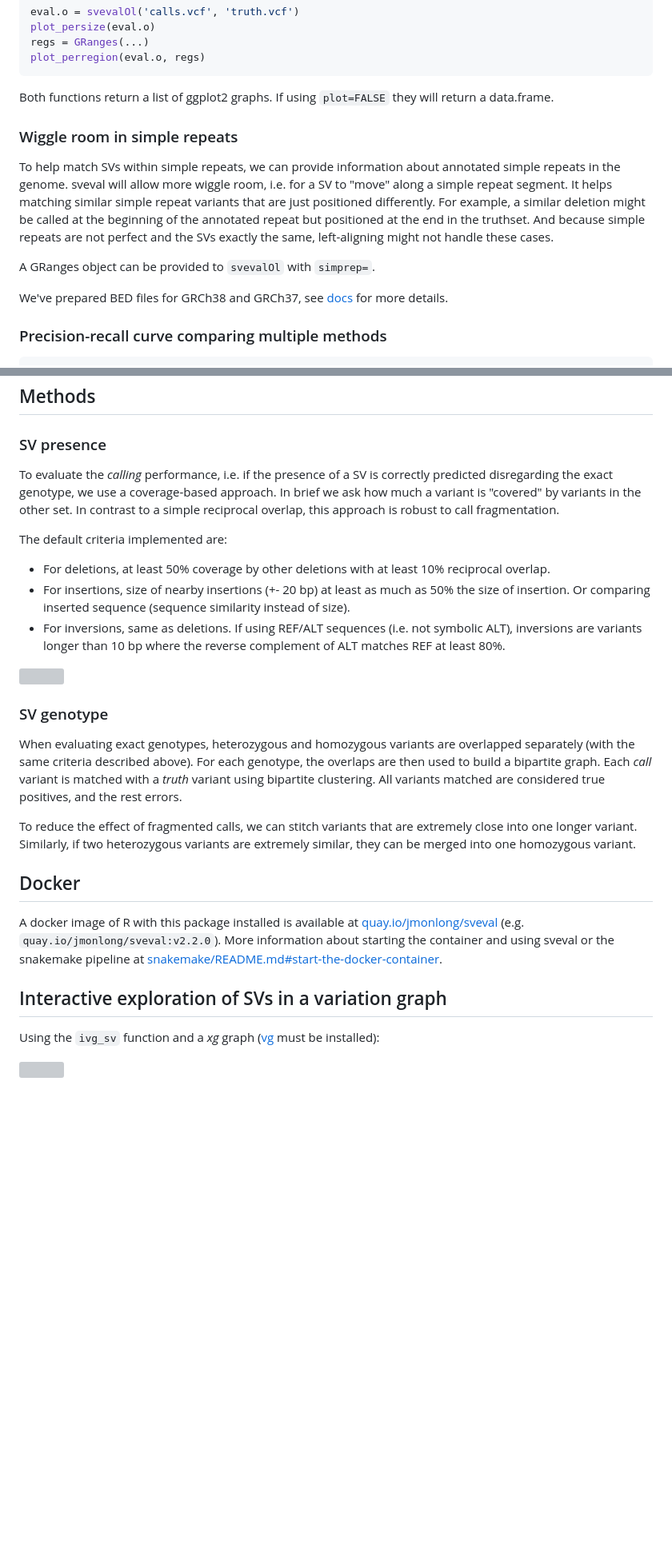
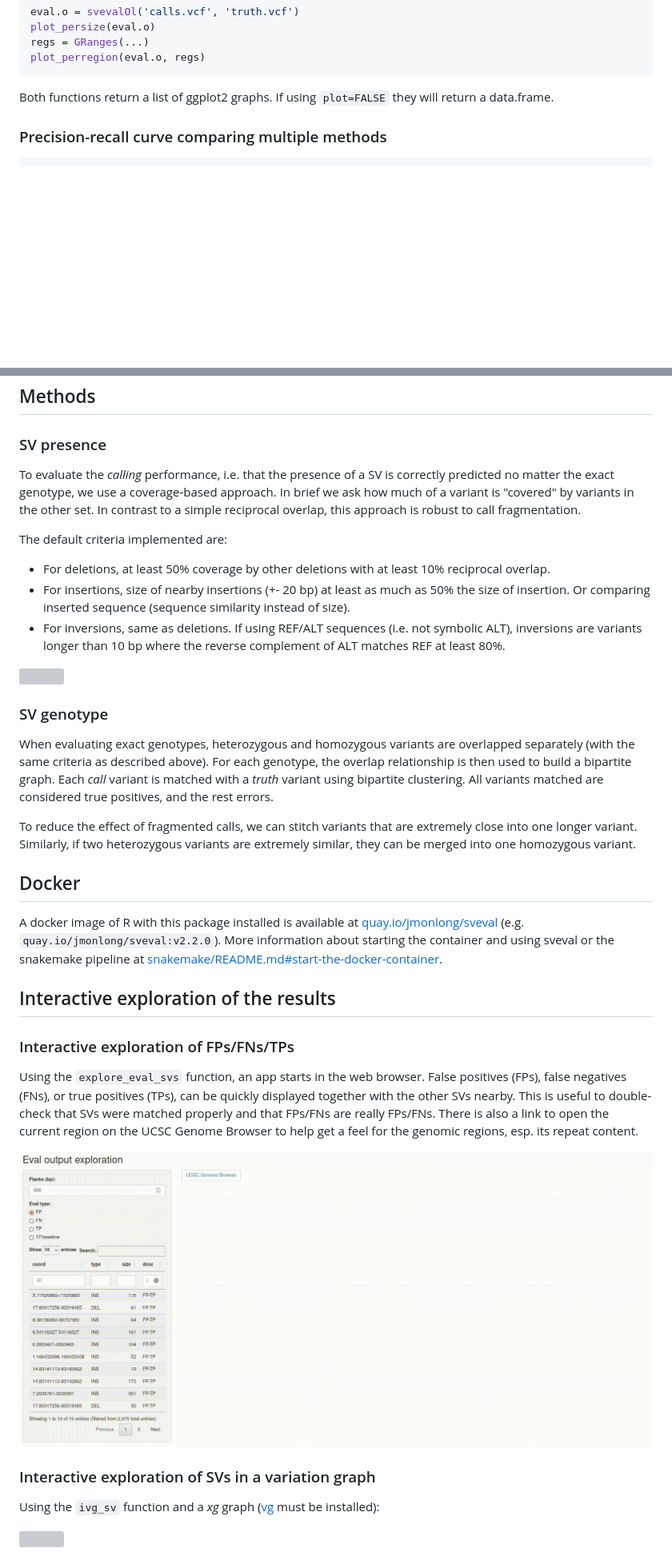
Before and after one commit to jmonlong/sveval, a Markdown page: README.md, 2 parts joined by grey strips. Shown at 80% size. GitHub-like rendering; pictures changed too: docs/explore_eval_svs.gif (added); blank space fills up the shorter version; grey boxes are pictures that could not be loaded.

```diff
--- a/README.md
+++ b/README.md
@@ -120,19 +135,6 @@ plot_perregion(eval.o, regs)
 
 Both functions return a list of ggplot2 graphs.
 If using `plot=FALSE` they will return a data.frame.
-
-### Wiggle room in simple repeats
-
-To help match SVs within simple repeats, we can provide information about annotated simple repeats in the genome.
-sveval will allow more wiggle room, i.e. for a SV to "move" along a simple repeat segment.
-It helps matching similar simple repeat variants that are just positioned differently.
-For example, a similar deletion might be called at the beginning of the annotated repeat but positioned at the end in the truthset.
-And because simple repeats are not perfect and the SVs exactly the same, left-aligning might not handle these cases.
-
-A GRanges object can be provided to `svevalOl` with `simprep=`.
-
-We've prepared BED files for GRCh38 and GRCh37, see [docs](docs) for more details.
-
 
 ### Precision-recall curve comparing multiple methods
 
@@ -171,8 +206,8 @@ See the [`snakemake` folder](snakemake).
 
 ### SV presence
 
-To evaluate the *calling* performance, i.e. if the presence of a SV is correctly predicted disregarding the exact genotype, we use a coverage-based approach.
-In brief we ask how much a variant is "covered" by variants in the other set.
+To evaluate the *calling* performance, i.e. that the presence of a SV is correctly predicted no matter the exact genotype, we use a coverage-based approach.
+In brief we ask how much of a variant is "covered" by variants in the other set.
 In contrast to a simple reciprocal overlap, this approach is robust to call fragmentation.
 
 The default criteria implemented are:
@@ -185,8 +220,8 @@ The default criteria implemented are:
 
 ### SV genotype
 
-When evaluating exact genotypes, heterozygous and homozygous variants are overlapped separately (with the same criteria described above).
-For each genotype, the overlaps are then used to build a bipartite graph.
+When evaluating exact genotypes, heterozygous and homozygous variants are overlapped separately (with the same criteria as described above).
+For each genotype, the overlap relationship is then used to build a bipartite graph.
 Each *call* variant is matched with a *truth* variant using bipartite clustering.
 All variants matched are considered true positives, and the rest errors.
 
@@ -198,7 +233,18 @@ Similarly, if two heterozygous variants are extremely similar, they can be merge
 A docker image of R with this package installed is available at [quay.io/jmonlong/sveval](https://quay.io/repository/jmonlong/sveval) (e.g. `quay.io/jmonlong/sveval:v2.2.0`).
 More information about starting the container and using sveval or the snakemake pipeline at [snakemake/README.md#start-the-docker-container](snakemake/README.md#start-the-docker-container).
 
-## Interactive exploration of SVs in a variation graph
+## Interactive exploration of the results
+
+### Interactive exploration of FPs/FNs/TPs
+
+Using the `explore_eval_svs` function, an app starts in the web browser.
+False positives (FPs), false negatives (FNs), or true positives (TPs), can be quickly displayed together with the other SVs nearby.
+This is useful to double-check that SVs were matched properly and that FPs/FNs are really FPs/FNs.
+There is also a link to open the current region on the UCSC Genome Browser to help get a feel for the genomic regions, esp. its repeat content.
+
+![](docs/explore_eval_svs.gif)
+
+### Interactive exploration of SVs in a variation graph
 
 Using the `ivg_sv` function and a *xg* graph ([vg](https://github.com/vgteam/vg) must be installed):
 
```
Also changed, not shown: other parts of README.md (+66 -18 lines), 13 other files.
